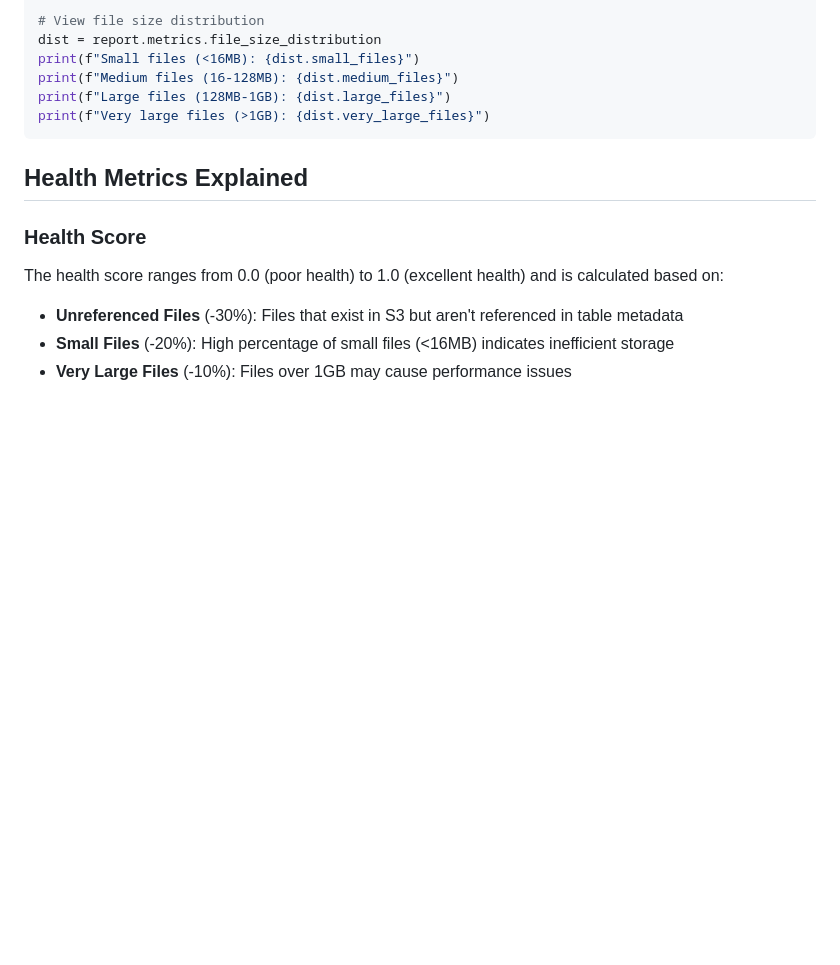
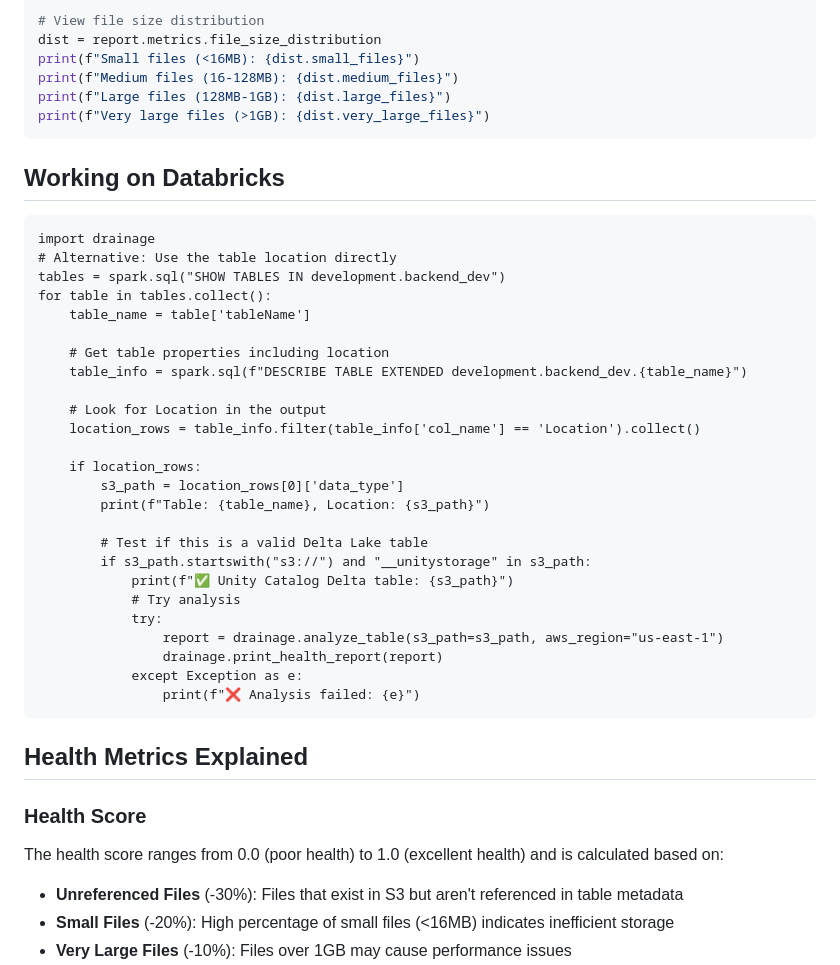
Before and after one commit to danielbeach/drainage, a Markdown page: README.md, the part around the change. Rendered like a GitHub page; blank space fills up the shorter version.

````diff
--- a/README.md
+++ b/README.md
@@ -118,6 +118,35 @@ print(f"Medium files (16-128MB): {dist.medium_files}")
 print(f"Large files (128MB-1GB): {dist.large_files}")
 print(f"Very large files (>1GB): {dist.very_large_files}")
 ```
+## Working on Databricks
+```
+import drainage
+# Alternative: Use the table location directly
+tables = spark.sql("SHOW TABLES IN development.backend_dev")
+for table in tables.collect():
+    table_name = table['tableName']
+
+    # Get table properties including location
+    table_info = spark.sql(f"DESCRIBE TABLE EXTENDED development.backend_dev.{table_name}")
+
+    # Look for Location in the output
+    location_rows = table_info.filter(table_info['col_name'] == 'Location').collect()
+
+    if location_rows:
+        s3_path = location_rows[0]['data_type']
+        print(f"Table: {table_name}, Location: {s3_path}")
+
+        # Test if this is a valid Delta Lake table
+        if s3_path.startswith("s3://") and "__unitystorage" in s3_path:
+            print(f"✅ Unity Catalog Delta table: {s3_path}")
+            # Try analysis
+            try:
+                report = drainage.analyze_table(s3_path=s3_path, aws_region="us-east-1")
+                drainage.print_health_report(report)
+            except Exception as e:
+                print(f"❌ Analysis failed: {e}")
+```
+
 
 ## Health Metrics Explained
 
````
